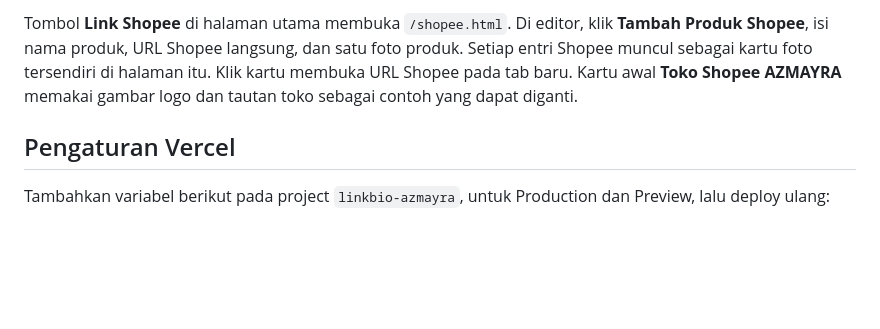
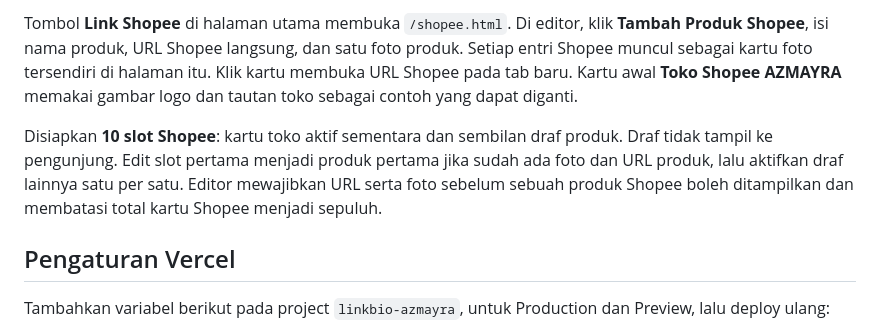
Before and after one commit to azmayra/linkbio, a Markdown page: README.md, the part around the change. Drawn GitHub-style; blank space fills up the shorter version.

Commit message:
Document ten Shopee slots and activation

```diff
--- a/README.md
+++ b/README.md
@@ -8,6 +8,8 @@ Editor: `https://linkbio-azmayra.vercel.app/admin.html`
 Masuk ke editor, lalu untuk setiap link isi nama, URL, dan jenis tujuan. Pilih WhatsApp, landing page, Shopee, atau link lain. Untuk kartu Shopee, isi URL foto produk atau unggah gambar; foto yang diunggah diperkecil sebelum disimpan. Klik **Simpan Link Ini** pada setiap kartu. Hanya URL `https://` atau `http://` yang diterima. URL tanpa awalan akan diberi `https://`.
 
 Tombol **Link Shopee** di halaman utama membuka `/shopee.html`. Di editor, klik **Tambah Produk Shopee**, isi nama produk, URL Shopee langsung, dan satu foto produk. Setiap entri Shopee muncul sebagai kartu foto tersendiri di halaman itu. Klik kartu membuka URL Shopee pada tab baru. Kartu awal **Toko Shopee AZMAYRA** memakai gambar logo dan tautan toko sebagai contoh yang dapat diganti.
+
+Disiapkan **10 slot Shopee**: kartu toko aktif sementara dan sembilan draf produk. Draf tidak tampil ke pengunjung. Edit slot pertama menjadi produk pertama jika sudah ada foto dan URL produk, lalu aktifkan draf lainnya satu per satu. Editor mewajibkan URL serta foto sebelum sebuah produk Shopee boleh ditampilkan dan membatasi total kartu Shopee menjadi sepuluh.
 
 ## Pengaturan Vercel
 
```
